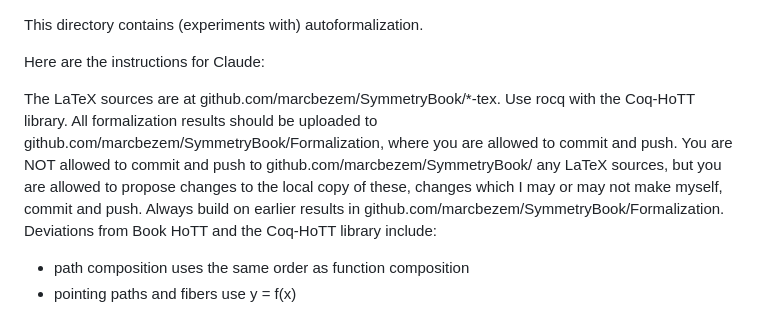
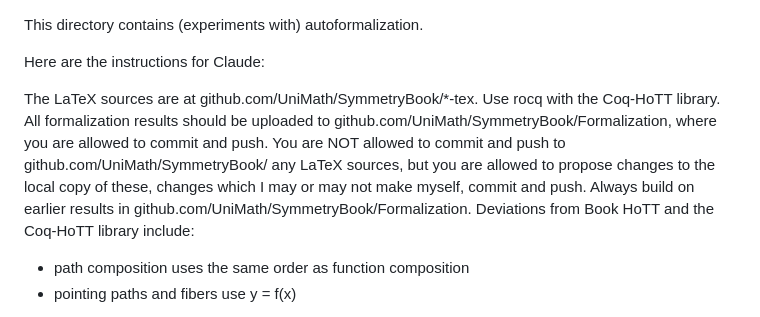
Before and after one commit to UniMath/SymmetryBook, a Markdown page: Formalization/README.md, the part around the change. GitHub-like rendering.

Commit message:
Formalization/README

```diff
--- a/Formalization/README.md
+++ b/Formalization/README.md
@@ -2,14 +2,14 @@ This directory contains (experiments with) autoformalization.
 
 Here are the instructions for Claude:
 
-The LaTeX sources are at github.com/marcbezem/SymmetryBook/*-tex.
+The LaTeX sources are at github.com/UniMath/SymmetryBook/*-tex.
 Use rocq with the Coq-HoTT library.
 All formalization results should be uploaded to
-github.com/marcbezem/SymmetryBook/Formalization, where you are allowed to commit and push.
-You are NOT allowed to commit and push to github.com/marcbezem/SymmetryBook/
+github.com/UniMath/SymmetryBook/Formalization, where you are allowed to commit and push.
+You are NOT allowed to commit and push to github.com/UniMath/SymmetryBook/
 any LaTeX sources, but you are allowed to propose changes to the local copy of these,
 changes which I may or may not make myself, commit and push.
-Always build on earlier results in github.com/marcbezem/SymmetryBook/Formalization.
+Always build on earlier results in github.com/UniMath/SymmetryBook/Formalization.
 Deviations from Book HoTT and the Coq-HoTT library include:
 - path composition uses the same order as function composition
 - pointing paths and fibers use y = f(x)
```
